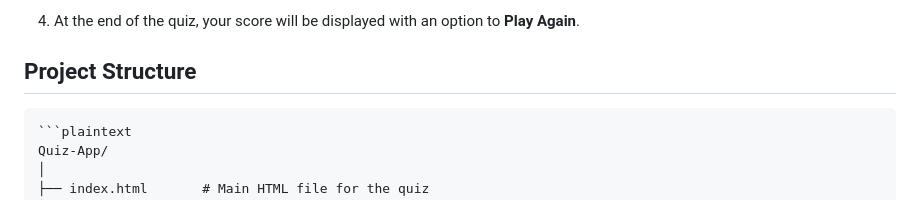
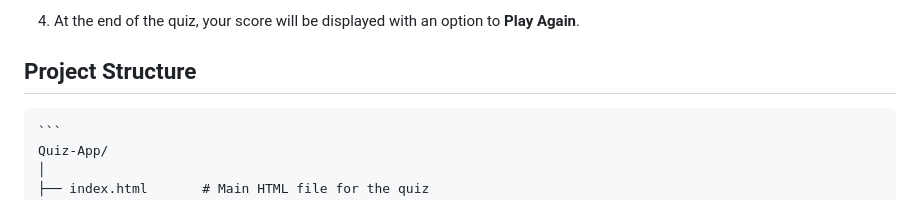
Before and after one commit to SunnyMondal53778/Quiz-App, a Markdown page: README.md, the part around the change. Rendered like a GitHub page.

````diff
--- a/README.md
+++ b/README.md
@@ -44,7 +44,7 @@ The **Simple Quiz App** is a web-based application that allows users to take mul
 4. At the end of the quiz, your score will be displayed with an option to **Play Again**.
 
 ## Project Structure
-    ```plaintext
+    ```
     Quiz-App/
     │
     ├── index.html       # Main HTML file for the quiz
````
